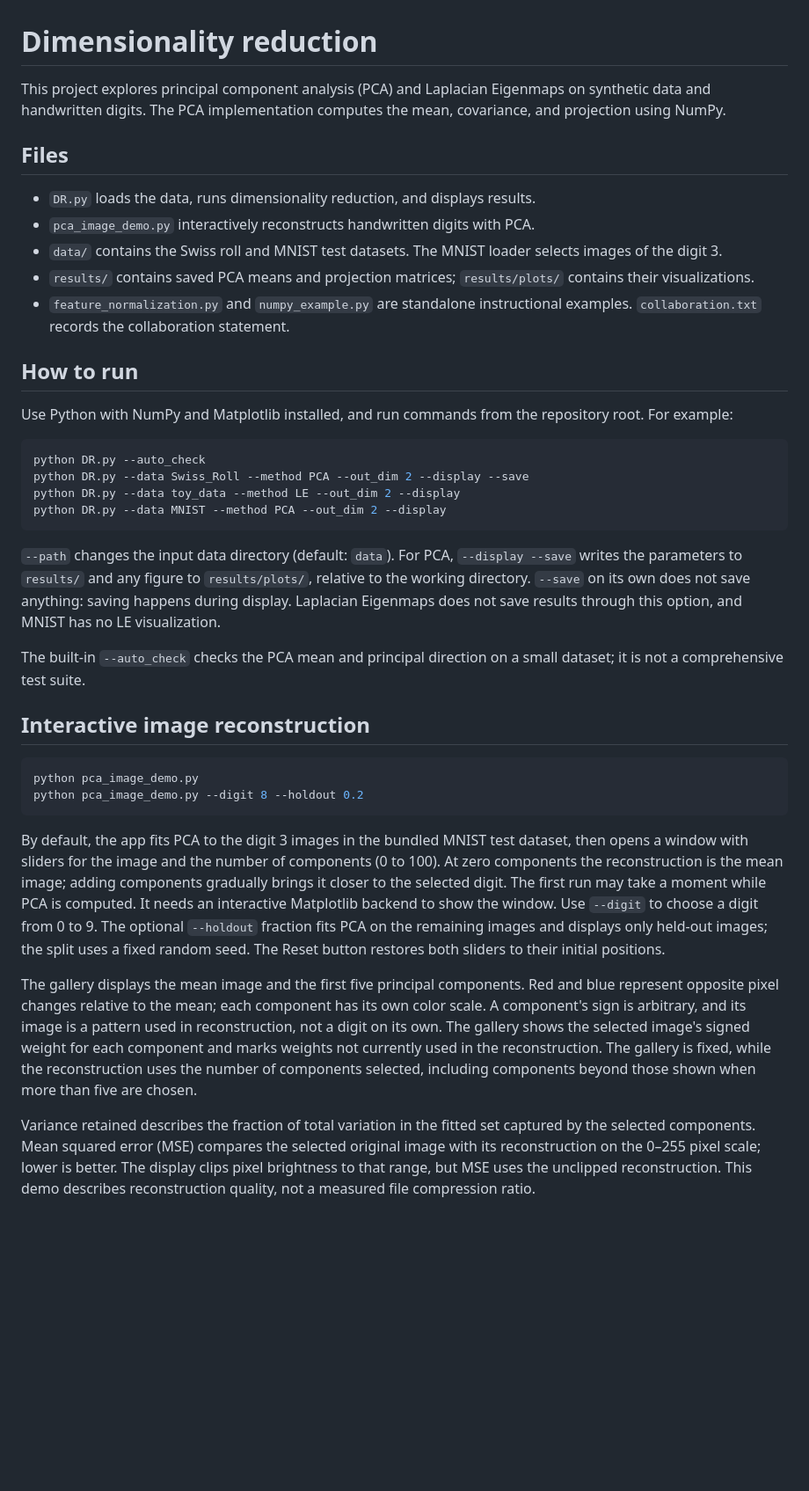
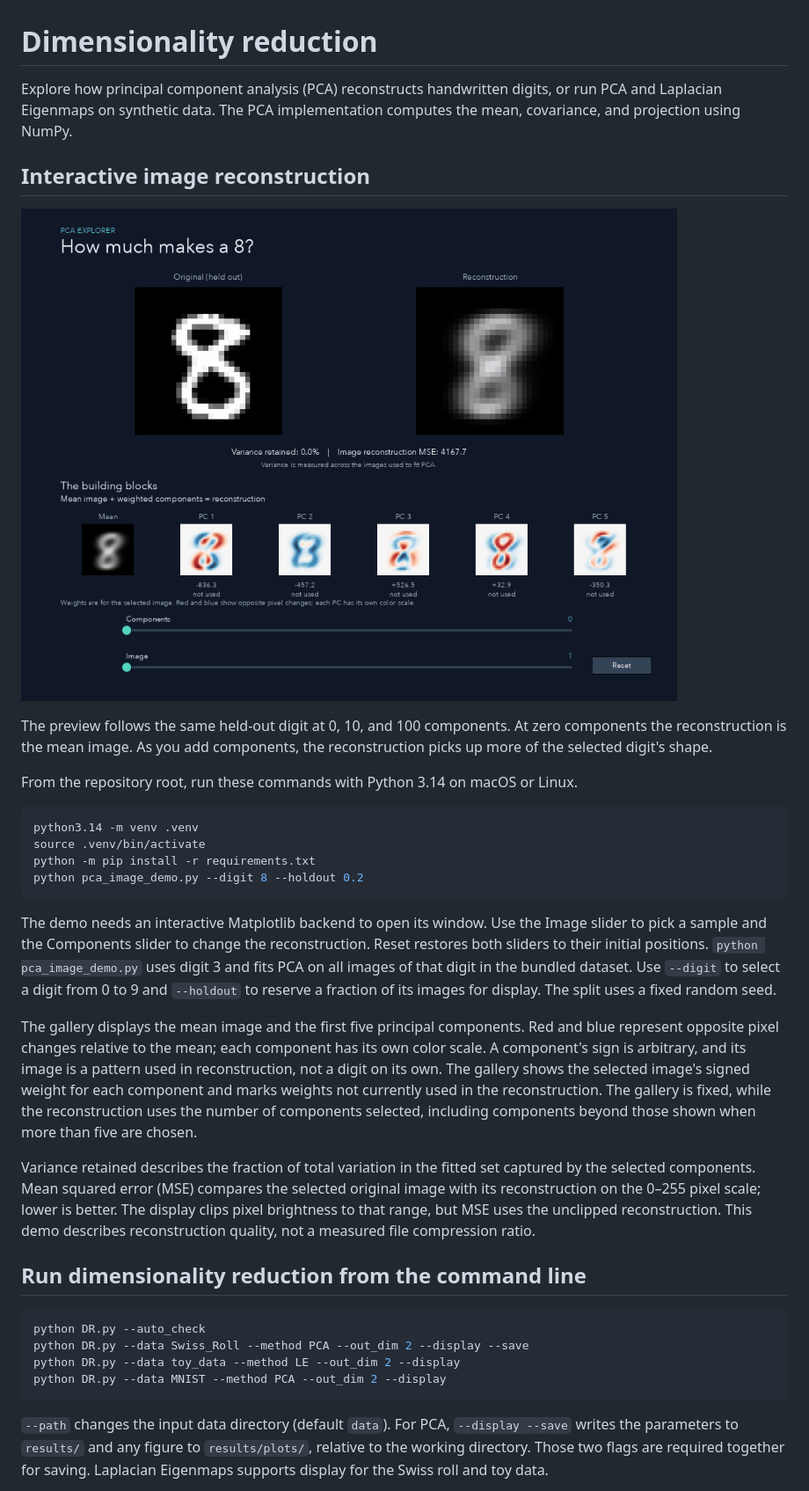
Before and after one commit to Drew-mack/pca-dimensionality-reduction, a Markdown page: README.md, the part around one of its changes. Shown at 88% size. GitHub-like rendering; pictures changed too: docs/pca-reconstruction.gif (added); blank space fills up the shorter version.

Commit message:
polishes readme instruction

````diff
--- a/README.md
+++ b/README.md
@@ -1,57 +1,33 @@
 # Dimensionality reduction
 
-This project explores principal component analysis (PCA) and Laplacian
-Eigenmaps on synthetic data and handwritten digits. The PCA implementation
+Explore how principal component analysis (PCA) reconstructs handwritten digits,
+or run PCA and Laplacian Eigenmaps on synthetic data. The PCA implementation
 computes the mean, covariance, and projection using NumPy.
-
-## Files
-
-- `DR.py` loads the data, runs dimensionality reduction, and displays results.
-- `pca_image_demo.py` interactively reconstructs handwritten digits with PCA.
-- `data/` contains the Swiss roll and MNIST test datasets. The MNIST loader
-  selects images of the digit 3.
-- `results/` contains saved PCA means and projection matrices; `results/plots/`
-  contains their visualizations.
-- `feature_normalization.py` and `numpy_example.py` are standalone instructional
-  examples. `collaboration.txt` records the collaboration statement.
-
-## How to run
-
-Use Python with NumPy and Matplotlib installed, and run commands from the
-repository root. For example:
-
-```sh
-python DR.py --auto_check
-python DR.py --data Swiss_Roll --method PCA --out_dim 2 --display --save
-python DR.py --data toy_data --method LE --out_dim 2 --display
-python DR.py --data MNIST --method PCA --out_dim 2 --display
-```
-
-`--path` changes the input data directory (default: `data`). For PCA,
-`--display --save` writes the parameters to `results/` and any figure to
-`results/plots/`, relative to the working directory. `--save` on its own does
-not save anything: saving happens during display. Laplacian Eigenmaps does not
-save results through this option, and MNIST has no LE visualization.
-
-The built-in `--auto_check` checks the PCA mean and principal direction on a
-small dataset; it is not a comprehensive test suite.
 
 ## Interactive image reconstruction
 
+![PCA reconstruction of one held-out handwritten 8. The slider moves from 0 to 100 components, sharpening the reconstruction while the original image stays fixed.](docs/pca-reconstruction.gif)
+
+The preview follows the same held-out digit at 0, 10, and 100 components. At
+zero components the reconstruction is the mean image. As you add components,
+the reconstruction picks up more of the selected digit's shape.
+
+From the repository root, run these commands with Python 3.14 on macOS or Linux.
+
 ```sh
-python pca_image_demo.py
+python3.14 -m venv .venv
+source .venv/bin/activate
+python -m pip install -r requirements.txt
 python pca_image_demo.py --digit 8 --holdout 0.2
 ```
 
-By default, the app fits PCA to the digit 3 images in the bundled MNIST test dataset, then
-opens a window with sliders for the image and the number of components (0 to
-100). At zero components the reconstruction is the mean image; adding
-components gradually brings it closer to the selected digit. The first run may
-take a moment while PCA is computed. It needs an
-interactive Matplotlib backend to show the window. Use `--digit` to choose a
-digit from 0 to 9. The optional `--holdout` fraction fits PCA on the remaining
-images and displays only held-out images; the split uses a fixed random seed.
-The Reset button restores both sliders to their initial positions.
+The demo needs an interactive Matplotlib backend to open its window. Use the
+Image slider to pick a sample and the Components slider to change the
+reconstruction. Reset restores both sliders to their initial positions.
+`python pca_image_demo.py` uses digit 3 and fits PCA on all images of that digit
+in the bundled dataset. Use `--digit` to select a digit from 0 to 9 and
+`--holdout` to reserve a fraction of its images for display. The split uses a
+fixed random seed.
 
 The gallery displays the mean image and the first five principal components.
 Red and blue represent opposite pixel changes relative to the mean; each
@@ -68,3 +44,19 @@ selected original image with its reconstruction on the 0–255 pixel scale;
 lower is better. The display clips pixel brightness to that range, but MSE uses
 the unclipped reconstruction. This demo describes reconstruction quality, not a
 measured file compression ratio.
+
+## Run dimensionality reduction from the command line
+
+```sh
+python DR.py --auto_check
+python DR.py --data Swiss_Roll --method PCA --out_dim 2 --display --save
+python DR.py --data toy_data --method LE --out_dim 2 --display
+python DR.py --data MNIST --method PCA --out_dim 2 --display
+```
+
+`--path` changes the input data directory (default `data`). For PCA,
+`--display --save` writes the parameters to `results/` and any figure to
+`results/plots/`, relative to the working directory. Those two flags are
+required together for saving. Laplacian Eigenmaps supports display for the
+Swiss roll and toy data.
+
````
Also changed, not shown: other parts of README.md (+12 -0 lines), 1 other file.
